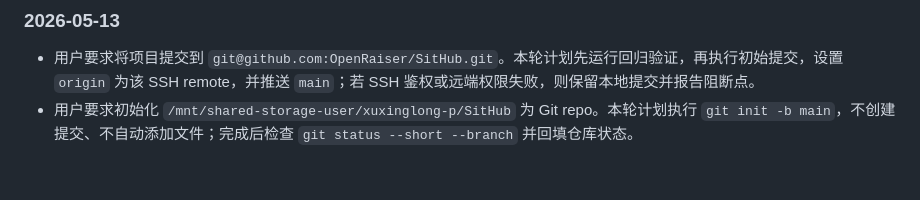
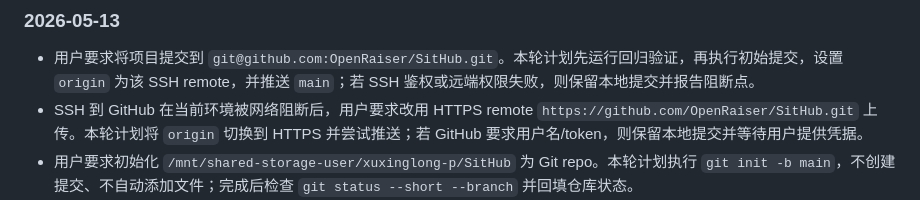
Before and after one commit to openraiser/sithub, a Markdown page: 00_项目枢纽.md, the part around the change. Rendered like a GitHub page; blank space fills up the shorter version.

Commit message:
docs: record HTTPS remote fallback

```diff
--- a/00_项目枢纽.md
+++ b/00_项目枢纽.md
@@ -131,6 +131,7 @@ SitHub Web -> 后续在需求验证后建设
 ### 2026-05-13
 
 - 用户要求将项目提交到 `git@github.com:OpenRaiser/SitHub.git`。本轮计划先运行回归验证，再执行初始提交，设置 `origin` 为该 SSH remote，并推送 `main`；若 SSH 鉴权或远端权限失败，则保留本地提交并报告阻断点。
+- SSH 到 GitHub 在当前环境被网络阻断后，用户要求改用 HTTPS remote `https://github.com/OpenRaiser/SitHub.git` 上传。本轮计划将 `origin` 切换到 HTTPS 并尝试推送；若 GitHub 要求用户名/token，则保留本地提交并等待用户提供凭据。
 - 用户要求初始化 `/mnt/shared-storage-user/xuxinglong-p/SitHub` 为 Git repo。本轮计划执行 `git init -b main`，不创建提交、不自动添加文件；完成后检查 `git status --short --branch` 并回填仓库状态。
 - 完成 Git repo 初始化：`git init -b main` 已在 `/mnt/shared-storage-user/xuxinglong-p/SitHub` 创建 `.git/`，当前分支为 `main`，`git rev-parse --is-inside-work-tree` 返回 `true`；当前状态为 `No commits yet on main`，项目文件均为 untracked，尚未执行 `git add` 或 `git commit`。
 - 用户要求按优先级继续优化。本轮计划执行“更友好的错误输出和 release note”：增强 commit/release version gate 的阻断信息，使其包含风险、required/actual bump、版本变化、关键语义变更和可执行修复建议；同时让 `sit release` 生成的 CHANGELOG 和 release report 包含 release risk、建议 bump、验证/测试摘要和语义 diff 摘要。
```
